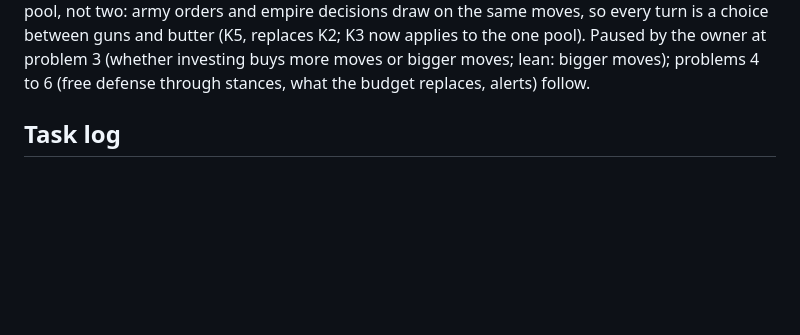
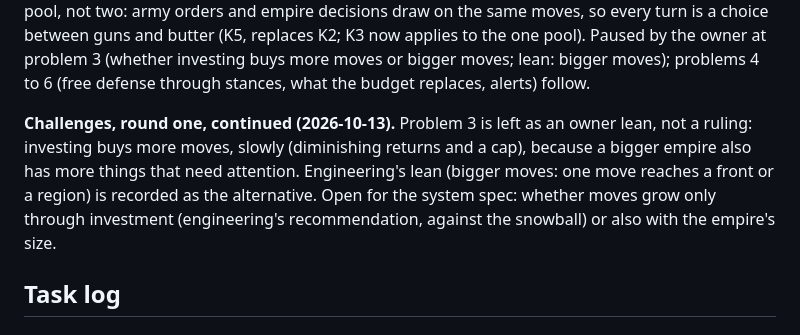
Before and after one commit to fanboy1000000/TemuCiv, a Markdown page: docs/sprints/SPRINT-2.md, the part around the change. GitHub-like rendering; blank space fills up the shorter version.

Commit message:
S2: owner design lean: investing buys more moves, slowly (challenge 3, not ruled)
Co-Authored-By: Claude Opus 5.5 <noreply@anthropic.com>

```diff
--- a/docs/sprints/SPRINT-2.md
+++ b/docs/sprints/SPRINT-2.md
@@ -72,6 +72,12 @@ stability, sanitation and logistics. One pool, not two: army orders and empire d
 so every turn is a choice between guns and butter (K5, replaces K2; K3 now applies to the one pool). Paused by
 the owner at problem 3 (whether investing buys more moves or bigger moves; lean: bigger moves); problems 4 to 6
 (free defense through stances, what the budget replaces, alerts) follow.
+
+**Challenges, round one, continued (2026-10-13).** Problem 3 is left as an owner lean, not a ruling: investing
+buys more moves, slowly (diminishing returns and a cap), because a bigger empire also has more things that need
+attention. Engineering's lean (bigger moves: one move reaches a front or a region) is recorded as the
+alternative. Open for the system spec: whether moves grow only through investment (engineering's
+recommendation, against the snowball) or also with the empire's size.
 
 ## Task log
 
```
